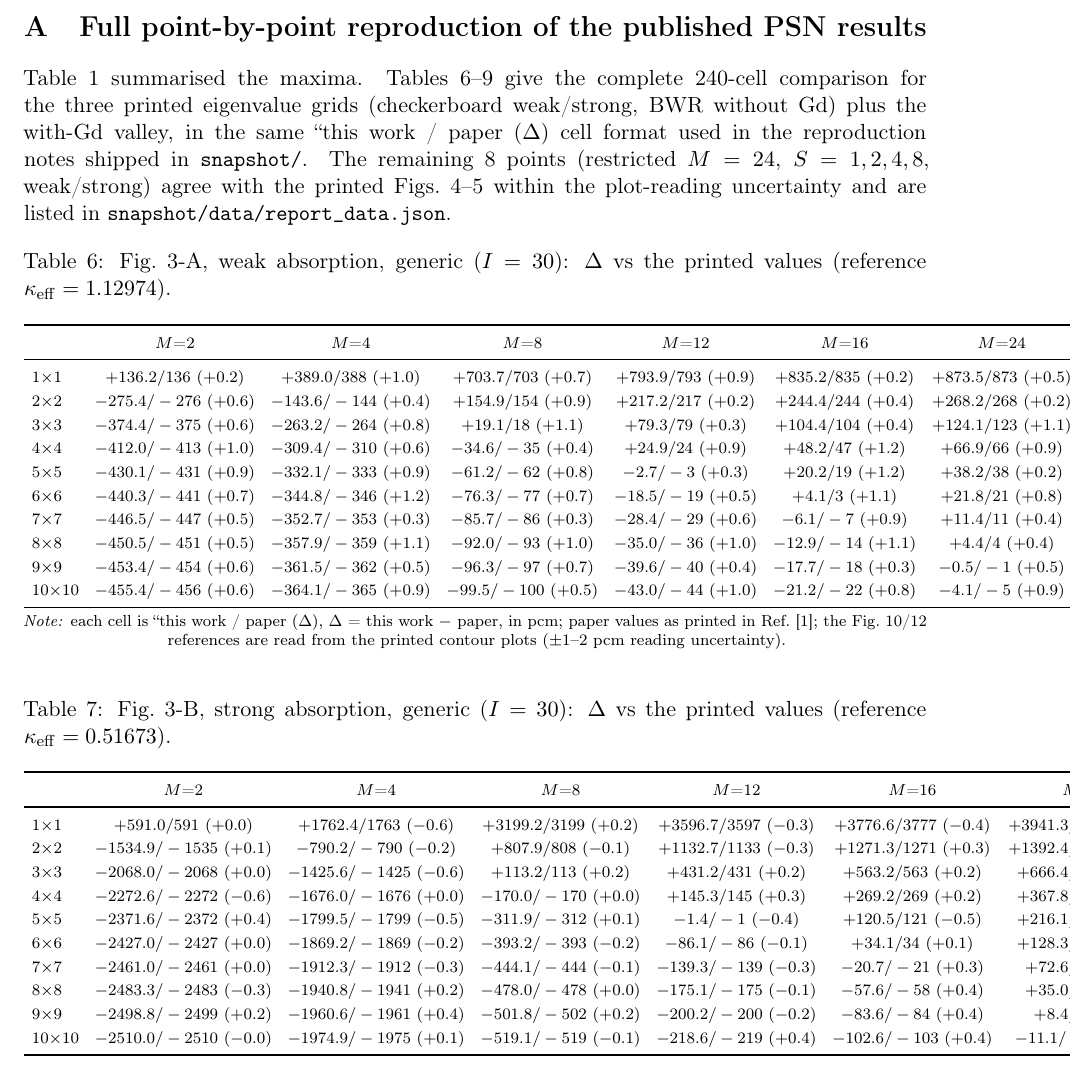
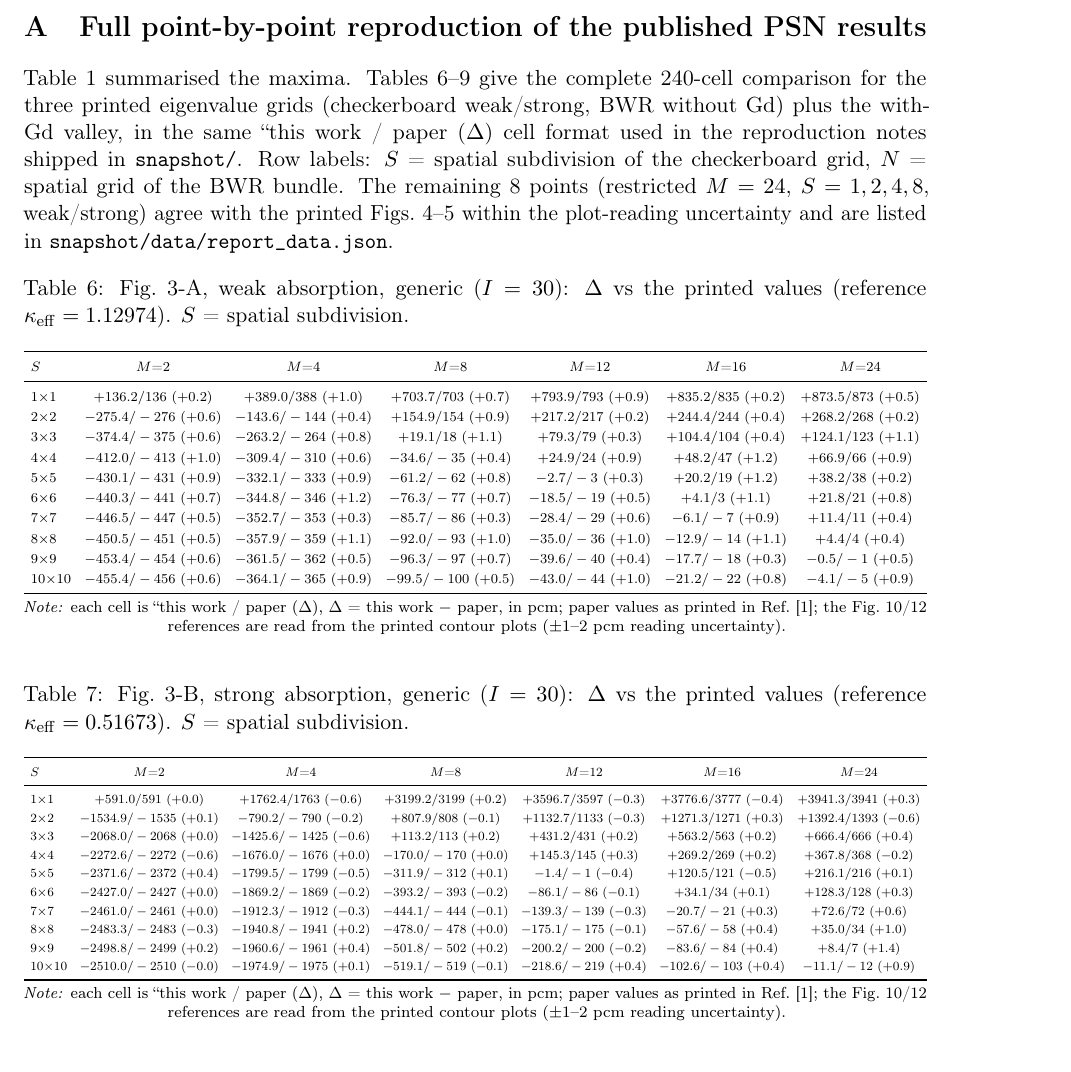
Before and after one commit to xycjscs/OpenPSN, a LaTeX paper (paper/main.tex, which reads paper/appendix.tex): part of page 9 of 10, cut so that both start at the same text. Compiled offline with pdfLaTeX.

Commit message:
paper: fix appendix tables 6-8 page overflow (resizebox), add S/N row headers, fix × glyph, remove author-benchmark wording from acknowledgments

```diff
--- a/paper/appendix.tex
+++ b/paper/appendix.tex
@@ -2,55 +2,60 @@
 
 \section{Full point-by-point reproduction of the published PSN results}
 
-Table~\ref{tab:repro} summarised the maxima. Tables~\ref{tab:appA}--\ref{tab:appD} give the complete 240-cell comparison for the three printed eigenvalue grids (checkerboard weak/strong, BWR without Gd) plus the with-Gd valley, in the same ``this work / paper ($\Delta$) cell format used in the reproduction notes shipped in \texttt{snapshot/}. The remaining 8 points (restricted $M=24$, $S=1,2,4,8$, weak/strong) agree with the printed Figs.~4--5 within the plot-reading uncertainty and are listed in \texttt{snapshot/data/report\_data.json}.
+Table~\ref{tab:repro} summarised the maxima. Tables~\ref{tab:appA}--\ref{tab:appD} give the complete 240-cell comparison for the three printed eigenvalue grids (checkerboard weak/strong, BWR without Gd) plus the with-Gd valley, in the same ``this work / paper ($\Delta$) cell format used in the reproduction notes shipped in \texttt{snapshot/}. Row labels: $S$ = spatial subdivision of the checkerboard grid, $N$ = spatial grid of the BWR bundle. The remaining 8 points (restricted $M=24$, $S=1,2,4,8$, weak/strong) agree with the printed Figs.~4--5 within the plot-reading uncertainty and are listed in \texttt{snapshot/data/report\_data.json}.
 
 \begin{table}[h]
 \centering
-\caption{Fig.~3-A, weak absorption, generic ($I=30$): $\Delta$ vs the printed values (reference $\keff=1.12974$).}
+\caption{Fig.~3-A, weak absorption, generic ($I=30$): $\Delta$ vs the printed values (reference $\keff=1.12974$). $S$ = spatial subdivision.}
 \label{tab:appA}
 \scriptsize
 \setlength{\tabcolsep}{4pt}
-\begin{tabular}{lccccccr}
+\resizebox{\textwidth}{!}{%
+\begin{tabular}{lcccccc}
 \toprule
- & $M$=2 & $M$=4 & $M$=8 & $M$=12 & $M$=16 & $M$=24 & max $|\Delta|$ \\
+\textbf{$S$} & $M$=2 & $M$=4 & $M$=8 & $M$=12 & $M$=16 & $M$=24 \\
 \midrule
-1×1 & $+136.2/136\ (+0.2)$ & $+389.0/388\ (+1.0)$ & $+703.7/703\ (+0.7)$ & $+793.9/793\ (+0.9)$ & $+835.2/835\ (+0.2)$ & $+873.5/873\ (+0.5)$ & 1.0 \\
-2×2 & $-275.4/-276\ (+0.6)$ & $-143.6/-144\ (+0.4)$ & $+154.9/154\ (+0.9)$ & $+217.2/217\ (+0.2)$ & $+244.4/244\ (+0.4)$ & $+268.2/268\ (+0.2)$ & 0.9 \\
-3×3 & $-374.4/-375\ (+0.6)$ & $-263.2/-264\ (+0.8)$ & $+19.1/18\ (+1.1)$ & $+79.3/79\ (+0.3)$ & $+104.4/104\ (+0.4)$ & $+124.1/123\ (+1.1)$ & 1.1 \\
-4×4 & $-412.0/-413\ (+1.0)$ & $-309.4/-310\ (+0.6)$ & $-34.6/-35\ (+0.4)$ & $+24.9/24\ (+0.9)$ & $+48.2/47\ (+1.2)$ & $+66.9/66\ (+0.9)$ & 1.2 \\
-5×5 & $-430.1/-431\ (+0.9)$ & $-332.1/-333\ (+0.9)$ & $-61.2/-62\ (+0.8)$ & $-2.7/-3\ (+0.3)$ & $+20.2/19\ (+1.2)$ & $+38.2/38\ (+0.2)$ & 1.2 \\
-6×6 & $-440.3/-441\ (+0.7)$ & $-344.8/-346\ (+1.2)$ & $-76.3/-77\ (+0.7)$ & $-18.5/-19\ (+0.5)$ & $+4.1/3\ (+1.1)$ & $+21.8/21\ (+0.8)$ & 1.2 \\
-7×7 & $-446.5/-447\ (+0.5)$ & $-352.7/-353\ (+0.3)$ & $-85.7/-86\ (+0.3)$ & $-28.4/-29\ (+0.6)$ & $-6.1/-7\ (+0.9)$ & $+11.4/11\ (+0.4)$ & 0.9 \\
-8×8 & $-450.5/-451\ (+0.5)$ & $-357.9/-359\ (+1.1)$ & $-92.0/-93\ (+1.0)$ & $-35.0/-36\ (+1.0)$ & $-12.9/-14\ (+1.1)$ & $+4.4/4\ (+0.4)$ & 1.1 \\
-9×9 & $-453.4/-454\ (+0.6)$ & $-361.5/-362\ (+0.5)$ & $-96.3/-97\ (+0.7)$ & $-39.6/-40\ (+0.4)$ & $-17.7/-18\ (+0.3)$ & $-0.5/-1\ (+0.5)$ & 0.7 \\
-10×10 & $-455.4/-456\ (+0.6)$ & $-364.1/-365\ (+0.9)$ & $-99.5/-100\ (+0.5)$ & $-43.0/-44\ (+1.0)$ & $-21.2/-22\ (+0.8)$ & $-4.1/-5\ (+0.9)$ & 1.0 \\
+1$\times$1 & $+136.2/136\ (+0.2)$ & $+389.0/388\ (+1.0)$ & $+703.7/703\ (+0.7)$ & $+793.9/793\ (+0.9)$ & $+835.2/835\ (+0.2)$ & $+873.5/873\ (+0.5)$ \\
+2$\times$2 & $-275.4/-276\ (+0.6)$ & $-143.6/-144\ (+0.4)$ & $+154.9/154\ (+0.9)$ & $+217.2/217\ (+0.2)$ & $+244.4/244\ (+0.4)$ & $+268.2/268\ (+0.2)$ \\
+3$\times$3 & $-374.4/-375\ (+0.6)$ & $-263.2/-264\ (+0.8)$ & $+19.1/18\ (+1.1)$ & $+79.3/79\ (+0.3)$ & $+104.4/104\ (+0.4)$ & $+124.1/123\ (+1.1)$ \\
+4$\times$4 & $-412.0/-413\ (+1.0)$ & $-309.4/-310\ (+0.6)$ & $-34.6/-35\ (+0.4)$ & $+24.9/24\ (+0.9)$ & $+48.2/47\ (+1.2)$ & $+66.9/66\ (+0.9)$ \\
+5$\times$5 & $-430.1/-431\ (+0.9)$ & $-332.1/-333\ (+0.9)$ & $-61.2/-62\ (+0.8)$ & $-2.7/-3\ (+0.3)$ & $+20.2/19\ (+1.2)$ & $+38.2/38\ (+0.2)$ \\
+6$\times$6 & $-440.3/-441\ (+0.7)$ & $-344.8/-346\ (+1.2)$ & $-76.3/-77\ (+0.7)$ & $-18.5/-19\ (+0.5)$ & $+4.1/3\ (+1.1)$ & $+21.8/21\ (+0.8)$ \\
+7$\times$7 & $-446.5/-447\ (+0.5)$ & $-352.7/-353\ (+0.3)$ & $-85.7/-86\ (+0.3)$ & $-28.4/-29\ (+0.6)$ & $-6.1/-7\ (+0.9)$ & $+11.4/11\ (+0.4)$ \\
+8$\times$8 & $-450.5/-451\ (+0.5)$ & $-357.9/-359\ (+1.1)$ & $-92.0/-93\ (+1.0)$ & $-35.0/-36\ (+1.0)$ & $-12.9/-14\ (+1.1)$ & $+4.4/4\ (+0.4)$ \\
+9$\times$9 & $-453.4/-454\ (+0.6)$ & $-361.5/-362\ (+0.5)$ & $-96.3/-97\ (+0.7)$ & $-39.6/-40\ (+0.4)$ & $-17.7/-18\ (+0.3)$ & $-0.5/-1\ (+0.5)$ \\
+10$\times$10 & $-455.4/-456\ (+0.6)$ & $-364.1/-365\ (+0.9)$ & $-99.5/-100\ (+0.5)$ & $-43.0/-44\ (+1.0)$ & $-21.2/-22\ (+0.8)$ & $-4.1/-5\ (+0.9)$ \\
 \bottomrule
-\end{tabular}
+\end{tabular}%
+}
 \par\vspace{2pt}\scriptsize\emph{Note:} each cell is ``this work / paper ($\Delta$), $\Delta$ = this work $-$ paper, in pcm; paper values as printed in Ref.~\cite{psn2027}; the Fig.~10/12 references are read from the printed contour plots ($\pm1$--$2$~pcm reading uncertainty).
 \end{table}
 
 \begin{table}[h]
 \centering
-\caption{Fig.~3-B, strong absorption, generic ($I=30$): $\Delta$ vs the printed values (reference $\keff=0.51673$).}
+\caption{Fig.~3-B, strong absorption, generic ($I=30$): $\Delta$ vs the printed values (reference $\keff=0.51673$). $S$ = spatial subdivision.}
 \label{tab:appB}
 \scriptsize
 \setlength{\tabcolsep}{4pt}
-\begin{tabular}{lccccccr}
+\resizebox{\textwidth}{!}{%
+\begin{tabular}{lcccccc}
 \toprule
- & $M$=2 & $M$=4 & $M$=8 & $M$=12 & $M$=16 & $M$=24 & max $|\Delta|$ \\
+\textbf{$S$} & $M$=2 & $M$=4 & $M$=8 & $M$=12 & $M$=16 & $M$=24 \\
 \midrule
-1×1 & $+591.0/591\ (+0.0)$ & $+1762.4/1763\ (-0.6)$ & $+3199.2/3199\ (+0.2)$ & $+3596.7/3597\ (-0.3)$ & $+3776.6/3777\ (-0.4)$ & $+3941.3/3941\ (+0.3)$ & 0.6 \\
-2×2 & $-1534.9/-1535\ (+0.1)$ & $-790.2/-790\ (-0.2)$ & $+807.9/808\ (-0.1)$ & $+1132.7/1133\ (-0.3)$ & $+1271.3/1271\ (+0.3)$ & $+1392.4/1393\ (-0.6)$ & 0.6 \\
-3×3 & $-2068.0/-2068\ (+0.0)$ & $-1425.6/-1425\ (-0.6)$ & $+113.2/113\ (+0.2)$ & $+431.2/431\ (+0.2)$ & $+563.2/563\ (+0.2)$ & $+666.4/666\ (+0.4)$ & 0.6 \\
-4×4 & $-2272.6/-2272\ (-0.6)$ & $-1676.0/-1676\ (+0.0)$ & $-170.0/-170\ (+0.0)$ & $+145.3/145\ (+0.3)$ & $+269.2/269\ (+0.2)$ & $+367.8/368\ (-0.2)$ & 0.6 \\
-5×5 & $-2371.6/-2372\ (+0.4)$ & $-1799.5/-1799\ (-0.5)$ & $-311.9/-312\ (+0.1)$ & $-1.4/-1\ (-0.4)$ & $+120.5/121\ (-0.5)$ & $+216.1/216\ (+0.1)$ & 0.5 \\
-6×6 & $-2427.0/-2427\ (+0.0)$ & $-1869.2/-1869\ (-0.2)$ & $-393.2/-393\ (-0.2)$ & $-86.1/-86\ (-0.1)$ & $+34.1/34\ (+0.1)$ & $+128.3/128\ (+0.3)$ & 0.3 \\
-7×7 & $-2461.0/-2461\ (+0.0)$ & $-1912.3/-1912\ (-0.3)$ & $-444.1/-444\ (-0.1)$ & $-139.3/-139\ (-0.3)$ & $-20.7/-21\ (+0.3)$ & $+72.6/72\ (+0.6)$ & 0.6 \\
-8×8 & $-2483.3/-2483\ (-0.3)$ & $-1940.8/-1941\ (+0.2)$ & $-478.0/-478\ (+0.0)$ & $-175.1/-175\ (-0.1)$ & $-57.6/-58\ (+0.4)$ & $+35.0/34\ (+1.0)$ & 1.0 \\
-9×9 & $-2498.8/-2499\ (+0.2)$ & $-1960.6/-1961\ (+0.4)$ & $-501.8/-502\ (+0.2)$ & $-200.2/-200\ (-0.2)$ & $-83.6/-84\ (+0.4)$ & $+8.4/7\ (+1.4)$ & 1.4 \\
-10×10 & $-2510.0/-2510\ (-0.0)$ & $-1974.9/-1975\ (+0.1)$ & $-519.1/-519\ (-0.1)$ & $-218.6/-219\ (+0.4)$ & $-102.6/-103\ (+0.4)$ & $-11.1/-12\ (+0.9)$ & 0.9 \\
+1$\times$1 & $+591.0/591\ (+0.0)$ & $+1762.4/1763\ (-0.6)$ & $+3199.2/3199\ (+0.2)$ & $+3596.7/3597\ (-0.3)$ & $+3776.6/3777\ (-0.4)$ & $+3941.3/3941\ (+0.3)$ \\
+2$\times$2 & $-1534.9/-1535\ (+0.1)$ & $-790.2/-790\ (-0.2)$ & $+807.9/808\ (-0.1)$ & $+1132.7/1133\ (-0.3)$ & $+1271.3/1271\ (+0.3)$ & $+1392.4/1393\ (-0.6)$ \\
+3$\times$3 & $-2068.0/-2068\ (+0.0)$ & $-1425.6/-1425\ (-0.6)$ & $+113.2/113\ (+0.2)$ & $+431.2/431\ (+0.2)$ & $+563.2/563\ (+0.2)$ & $+666.4/666\ (+0.4)$ \\
+4$\times$4 & $-2272.6/-2272\ (-0.6)$ & $-1676.0/-1676\ (+0.0)$ & $-170.0/-170\ (+0.0)$ & $+145.3/145\ (+0.3)$ & $+269.2/269\ (+0.2)$ & $+367.8/368\ (-0.2)$ \\
+5$\times$5 & $-2371.6/-2372\ (+0.4)$ & $-1799.5/-1799\ (-0.5)$ & $-311.9/-312\ (+0.1)$ & $-1.4/-1\ (-0.4)$ & $+120.5/121\ (-0.5)$ & $+216.1/216\ (+0.1)$ \\
+6$\times$6 & $-2427.0/-2427\ (+0.0)$ & $-1869.2/-1869\ (-0.2)$ & $-393.2/-393\ (-0.2)$ & $-86.1/-86\ (-0.1)$ & $+34.1/34\ (+0.1)$ & $+128.3/128\ (+0.3)$ \\
+7$\times$7 & $-2461.0/-2461\ (+0.0)$ & $-1912.3/-1912\ (-0.3)$ & $-444.1/-444\ (-0.1)$ & $-139.3/-139\ (-0.3)$ & $-20.7/-21\ (+0.3)$ & $+72.6/72\ (+0.6)$ \\
+8$\times$8 & $-2483.3/-2483\ (-0.3)$ & $-1940.8/-1941\ (+0.2)$ & $-478.0/-478\ (+0.0)$ & $-175.1/-175\ (-0.1)$ & $-57.6/-58\ (+0.4)$ & $+35.0/34\ (+1.0)$ \\
+9$\times$9 & $-2498.8/-2499\ (+0.2)$ & $-1960.6/-1961\ (+0.4)$ & $-501.8/-502\ (+0.2)$ & $-200.2/-200\ (-0.2)$ & $-83.6/-84\ (+0.4)$ & $+8.4/7\ (+1.4)$ \\
+10$\times$10 & $-2510.0/-2510\ (-0.0)$ & $-1974.9/-1975\ (+0.1)$ & $-519.1/-519\ (-0.1)$ & $-218.6/-219\ (+0.4)$ & $-102.6/-103\ (+0.4)$ & $-11.1/-12\ (+0.9)$ \\
 \bottomrule
-\end{tabular}
+\end{tabular}%
+}
+\par\vspace{2pt}\scriptsize\emph{Note:} each cell is ``this work / paper ($\Delta$), $\Delta$ = this work $-$ paper, in pcm; paper values as printed in Ref.~\cite{psn2027}; the Fig.~10/12 references are read from the printed contour plots ($\pm1$--$2$~pcm reading uncertainty).
 \end{table}
 
 \begin{table}[h]
```
Also changed, not shown: paper/main.tex (+1 -2 lines), paper/main.pdf, paper/appendix.tex (62 more changed lines).
